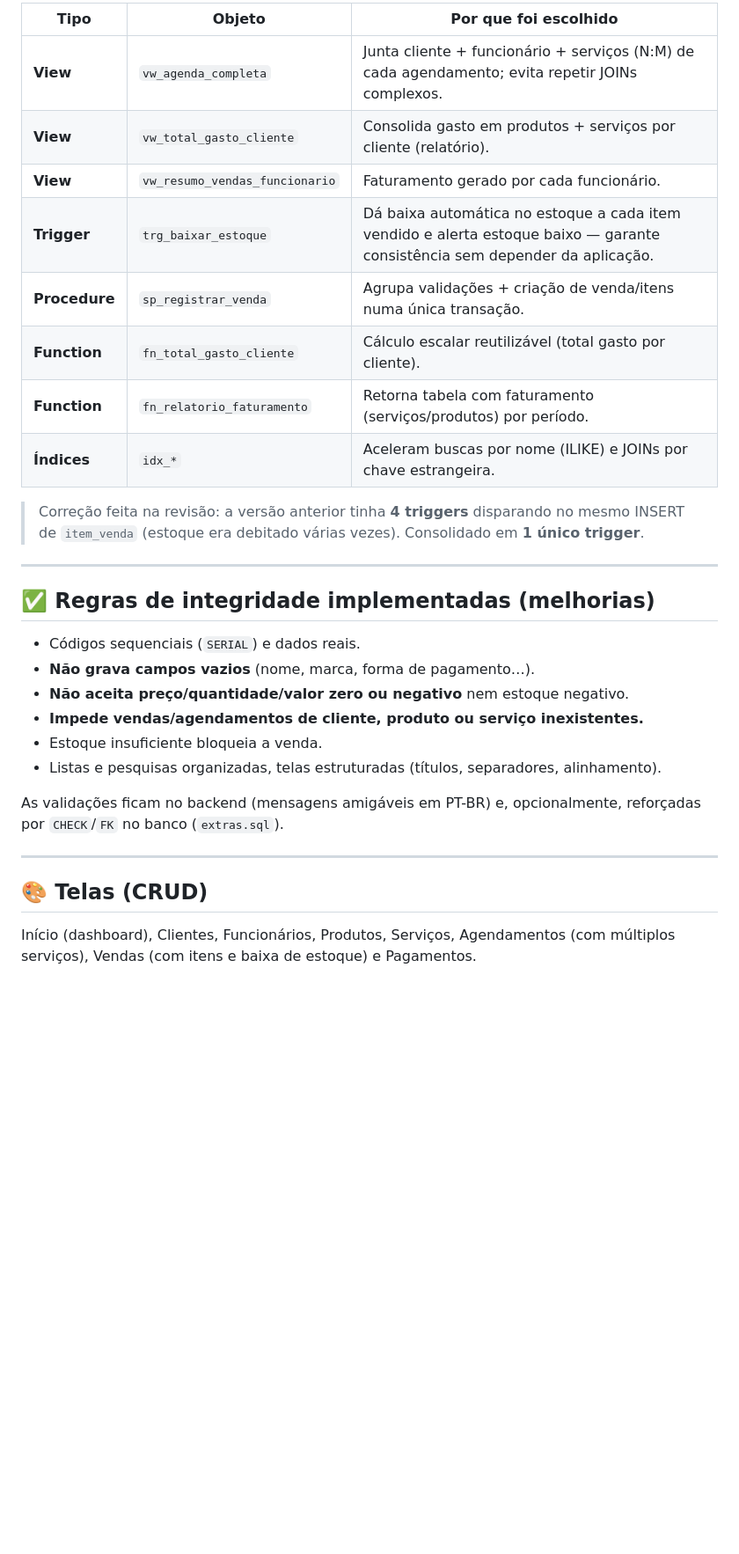
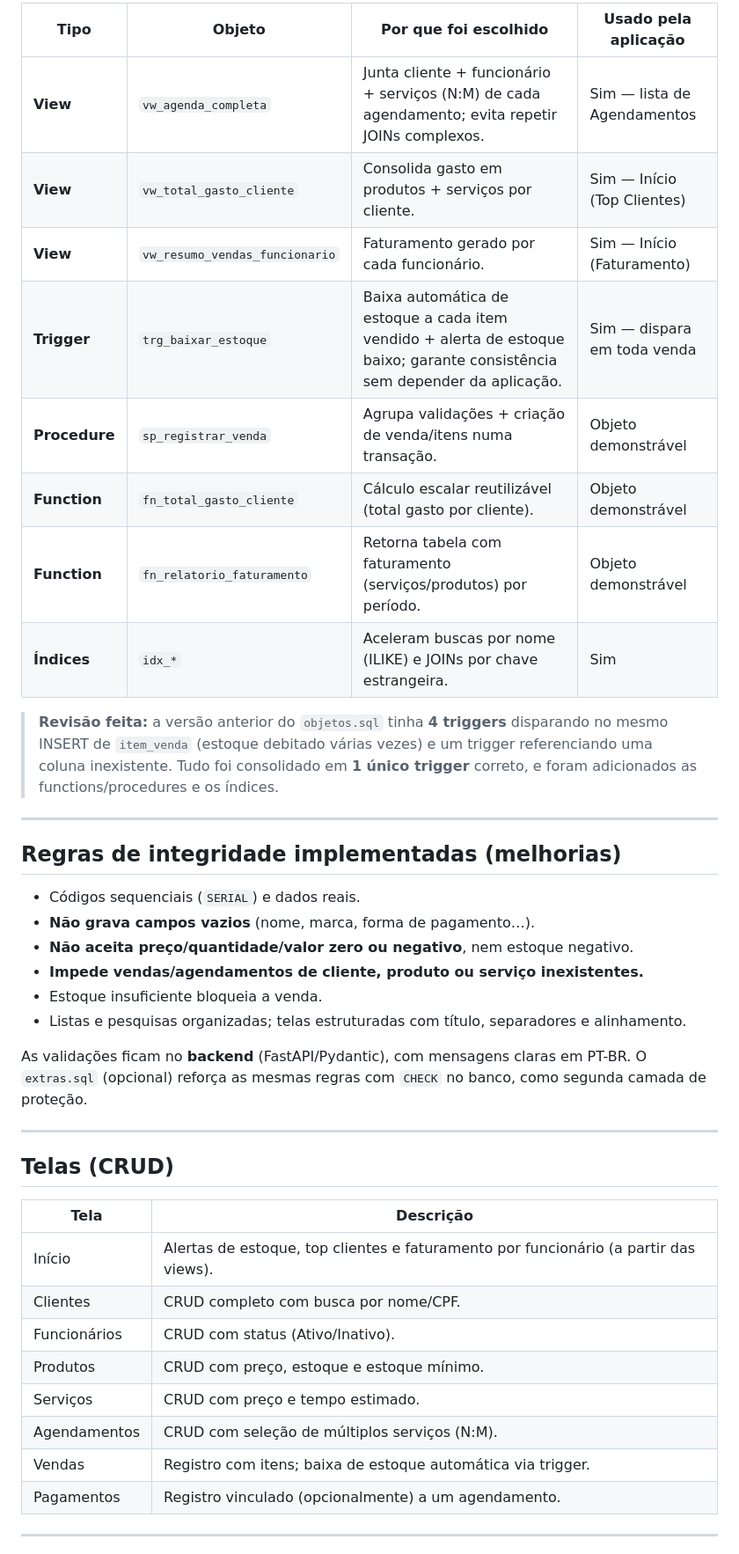
Before and after one commit to Miniki7/Salao_beleza_banco_II, a Markdown page: README.md, the part around one of its changes. Shown at 88% size. Rendered like a GitHub page; blank space fills up the shorter version.

Commit message:
Sistema de CRUD e revisao da estrura do banco de dados

```diff
--- a/README.md
+++ b/README.md
@@ -78,35 +82,49 @@ Acesse:
 
-| Tipo | Objeto | Por que foi escolhido |
-|------|--------|------------------------|
-| **View** | `vw_agenda_completa` | Junta cliente + funcionário + serviços (N:M) de cada agendamento; evita repetir JOINs complexos. |
-| **View** | `vw_total_gasto_cliente` | Consolida gasto em produtos + serviços por cliente (relatório). |
-| **View** | `vw_resumo_vendas_funcionario` | Faturamento gerado por cada funcionário. |
-| **Trigger** | `trg_baixar_estoque` | Dá baixa automática no estoque a cada item vendido e alerta estoque baixo — garante consistência sem depender da aplicação. |
-| **Procedure** | `sp_registrar_venda` | Agrupa validações + criação de venda/itens numa única transação. |
-| **Function** | `fn_total_gasto_cliente` | Cálculo escalar reutilizável (total gasto por cliente). |
-| **Function** | `fn_relatorio_faturamento` | Retorna tabela com faturamento (serviços/produtos) por período. |
-| **Índices** | `idx_*` | Aceleram buscas por nome (ILIKE) e JOINs por chave estrangeira. |
+| Tipo | Objeto | Por que foi escolhido | Usado pela aplicação |
+|------|--------|------------------------|----------------------|
+| **View** | `vw_agenda_completa` | Junta cliente + funcionário + serviços (N:M) de cada agendamento; evita repetir JOINs complexos. | Sim — lista de Agendamentos |
+| **View** | `vw_total_gasto_cliente` | Consolida gasto em produtos + serviços por cliente. | Sim — Início (Top Clientes) |
+| **View** | `vw_resumo_vendas_funcionario` | Faturamento gerado por cada funcionário. | Sim — Início (Faturamento) |
+| **Trigger** | `trg_baixar_estoque` | Baixa automática de estoque a cada item vendido + alerta de estoque baixo; garante consistência sem depender da aplicação. | Sim — dispara em toda venda |
+| **Procedure** | `sp_registrar_venda` | Agrupa validações + criação de venda/itens numa transação. | Objeto demonstrável |
+| **Function** | `fn_total_gasto_cliente` | Cálculo escalar reutilizável (total gasto por cliente). | Objeto demonstrável |
+| **Function** | `fn_relatorio_faturamento` | Retorna tabela com faturamento (serviços/produtos) por período. | Objeto demonstrável |
+| **Índices** | `idx_*` | Aceleram buscas por nome (ILIKE) e JOINs por chave estrangeira. | Sim |
 
-> Correção feita na revisão: a versão anterior tinha **4 triggers** disparando no
-> mesmo INSERT de `item_venda` (estoque era debitado várias vezes). Consolidado em
-> **1 único trigger**.
+> **Revisão feita:** a versão anterior do `objetos.sql` tinha **4 triggers**
+> disparando no mesmo INSERT de `item_venda` (estoque debitado várias vezes) e um
+> trigger referenciando uma coluna inexistente. Tudo foi consolidado em
+> **1 único trigger** correto, e foram adicionados as functions/procedures e os índices.
 
 ---
 
-## ✅ Regras de integridade implementadas (melhorias)
+## Regras de integridade implementadas (melhorias)
 
 - Códigos sequenciais (`SERIAL`) e dados reais.
 - **Não grava campos vazios** (nome, marca, forma de pagamento…).
-- **Não aceita preço/quantidade/valor zero ou negativo** nem estoque negativo.
+- **Não aceita preço/quantidade/valor zero ou negativo**, nem estoque negativo.
 - **Impede vendas/agendamentos de cliente, produto ou serviço inexistentes.**
 - Estoque insuficiente bloqueia a venda.
-- Listas e pesquisas organizadas, telas estruturadas (títulos, separadores, alinhamento).
+- Listas e pesquisas organizadas; telas estruturadas com título, separadores e alinhamento.
 
-As validações ficam no backend (mensagens amigáveis em PT-BR) e, opcionalmente,
-reforçadas por `CHECK`/`FK` no banco (`extras.sql`).
+As validações ficam no **backend** (FastAPI/Pydantic), com mensagens claras em
+PT-BR. O `extras.sql` (opcional) reforça as mesmas regras com `CHECK` no banco,
+como segunda camada de proteção.
 
 ---
 
-## 🎨 Telas (CRUD)
-Início (dashboard), Clientes, Funcionários, Produtos, Serviços, Agendamentos
-(com múltiplos serviços), Vendas (com itens e baixa de estoque) e Pagamentos.
+## Telas (CRUD)
+
+| Tela | Descrição |
+|------|-----------|
+| Início | Alertas de estoque, top clientes e faturamento por funcionário (a partir das views). |
+| Clientes | CRUD completo com busca por nome/CPF. |
+| Funcionários | CRUD com status (Ativo/Inativo). |
+| Produtos | CRUD com preço, estoque e estoque mínimo. |
+| Serviços | CRUD com preço e tempo estimado. |
+| Agendamentos | CRUD com seleção de múltiplos serviços (N:M). |
+| Vendas | Registro com itens; baixa de estoque automática via trigger. |
+| Pagamentos | Registro vinculado (opcionalmente) a um agendamento. |
+
+---
+
```
Also changed, not shown: other parts of README.md (+32 -22 lines).
